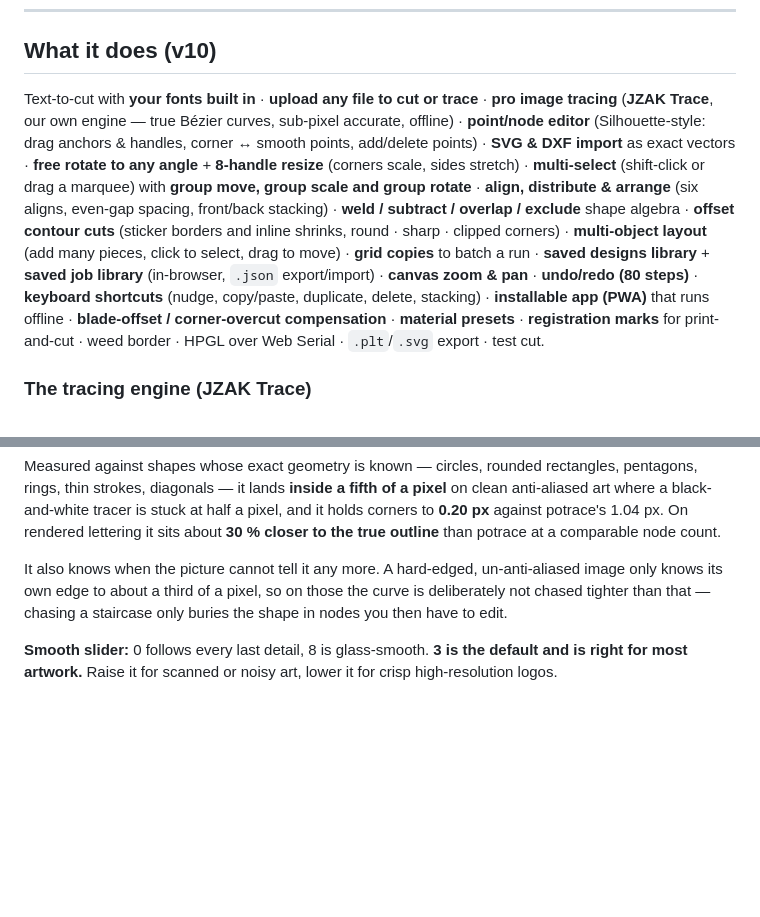
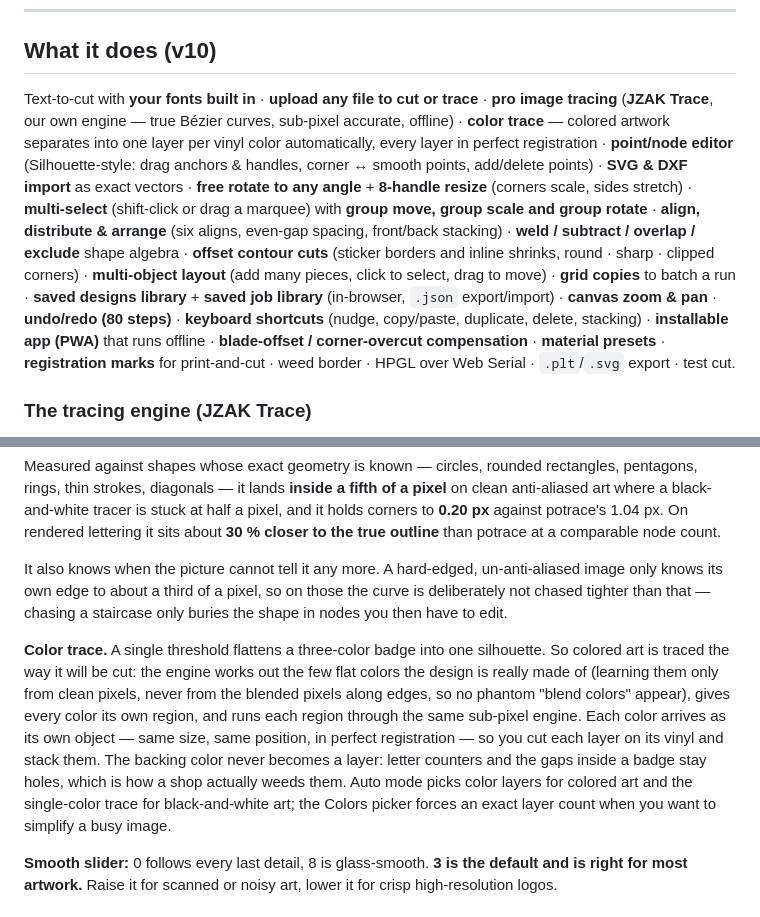
Before and after one commit to zack097-btc/jzak-cuts, a Markdown page: README.md, 2 parts joined by grey strips. GitHub-like rendering; blank space fills up the shorter version.

Commit message:
Document color trace in the README

```diff
--- a/README.md
+++ b/README.md
@@ -64,7 +64,7 @@ GitHub Pages serves over HTTPS, which the Web Serial API requires, so the cutter
 
 ## What it does (v10)
 
-Text-to-cut with **your fonts built in** · **upload any file to cut or trace** · **pro image tracing** (**JZAK Trace**, our own engine — true Bézier curves, sub-pixel accurate, offline) · **point/node editor** (Silhouette-style: drag anchors & handles, corner ↔ smooth points, add/delete points) · **SVG & DXF import** as exact vectors · **free rotate to any angle** + **8-handle resize** (corners scale, sides stretch) · **multi-select** (shift-click or drag a marquee) with **group move, group scale and group rotate** · **align, distribute & arrange** (six aligns, even-gap spacing, front/back stacking) · **weld / subtract / overlap / exclude** shape algebra · **offset contour cuts** (sticker borders and inline shrinks, round · sharp · clipped corners) · **multi-object layout** (add many pieces, click to select, drag to move) · **grid copies** to batch a run · **saved designs library** + **saved job library** (in-browser, `.json` export/import) · **canvas zoom & pan** · **undo/redo (80 steps)** · **keyboard shortcuts** (nudge, copy/paste, duplicate, delete, stacking) · **installable app (PWA)** that runs offline · **blade-offset / corner-overcut compensation** · **material presets** · **registration marks** for print-and-cut · weed border · HPGL over Web Serial · `.plt`/`.svg` export · test cut.
+Text-to-cut with **your fonts built in** · **upload any file to cut or trace** · **pro image tracing** (**JZAK Trace**, our own engine — true Bézier curves, sub-pixel accurate, offline) · **color trace** — colored artwork separates into one layer per vinyl color automatically, every layer in perfect registration · **point/node editor** (Silhouette-style: drag anchors & handles, corner ↔ smooth points, add/delete points) · **SVG & DXF import** as exact vectors · **free rotate to any angle** + **8-handle resize** (corners scale, sides stretch) · **multi-select** (shift-click or drag a marquee) with **group move, group scale and group rotate** · **align, distribute & arrange** (six aligns, even-gap spacing, front/back stacking) · **weld / subtract / overlap / exclude** shape algebra · **offset contour cuts** (sticker borders and inline shrinks, round · sharp · clipped corners) · **multi-object layout** (add many pieces, click to select, drag to move) · **grid copies** to batch a run · **saved designs library** + **saved job library** (in-browser, `.json` export/import) · **canvas zoom & pan** · **undo/redo (80 steps)** · **keyboard shortcuts** (nudge, copy/paste, duplicate, delete, stacking) · **installable app (PWA)** that runs offline · **blade-offset / corner-overcut compensation** · **material presets** · **registration marks** for print-and-cut · weed border · HPGL over Web Serial · `.plt`/`.svg` export · test cut.
 
 ### The tracing engine (JZAK Trace)
 
@@ -73,6 +73,19 @@ The tracer is ours, written from scratch for this app — no third-party tracing
 Measured against shapes whose exact geometry is known — circles, rounded rectangles, pentagons, rings, thin strokes, diagonals — it lands **inside a fifth of a pixel** on clean anti-aliased art where a black-and-white tracer is stuck at half a pixel, and it holds corners to **0.20 px** against potrace's 1.04 px. On rendered lettering it sits about **30 % closer to the true outline** than potrace at a comparable node count.
 
 It also knows when the picture cannot tell it any more. A hard-edged, un-anti-aliased image only knows its own edge to about a third of a pixel, so on those the curve is deliberately not chased tighter than that — chasing a staircase only buries the shape in nodes you then have to edit.
+
+**Color trace.** A single threshold flattens a three-color badge into one
+silhouette. So colored art is traced the way it will be cut: the engine works
+out the few flat colors the design is really made of (learning them only from
+clean pixels, never from the blended pixels along edges, so no phantom "blend
+colors" appear), gives every color its own region, and runs each region through
+the same sub-pixel engine. Each color arrives as its own object — same size,
+same position, in perfect registration — so you cut each layer on its vinyl and
+stack them. The backing color never becomes a layer: letter counters and the
+gaps inside a badge stay holes, which is how a shop actually weeds them. Auto
+mode picks color layers for colored art and the single-color trace for
+black-and-white art; the Colors picker forces an exact layer count when you
+want to simplify a busy image.
 
 **Smooth slider:** 0 follows every last detail, 8 is glass-smooth. **3 is the default and is right for most artwork.** Raise it for scanned or noisy art, lower it for crisp high-resolution logos.
 
```
